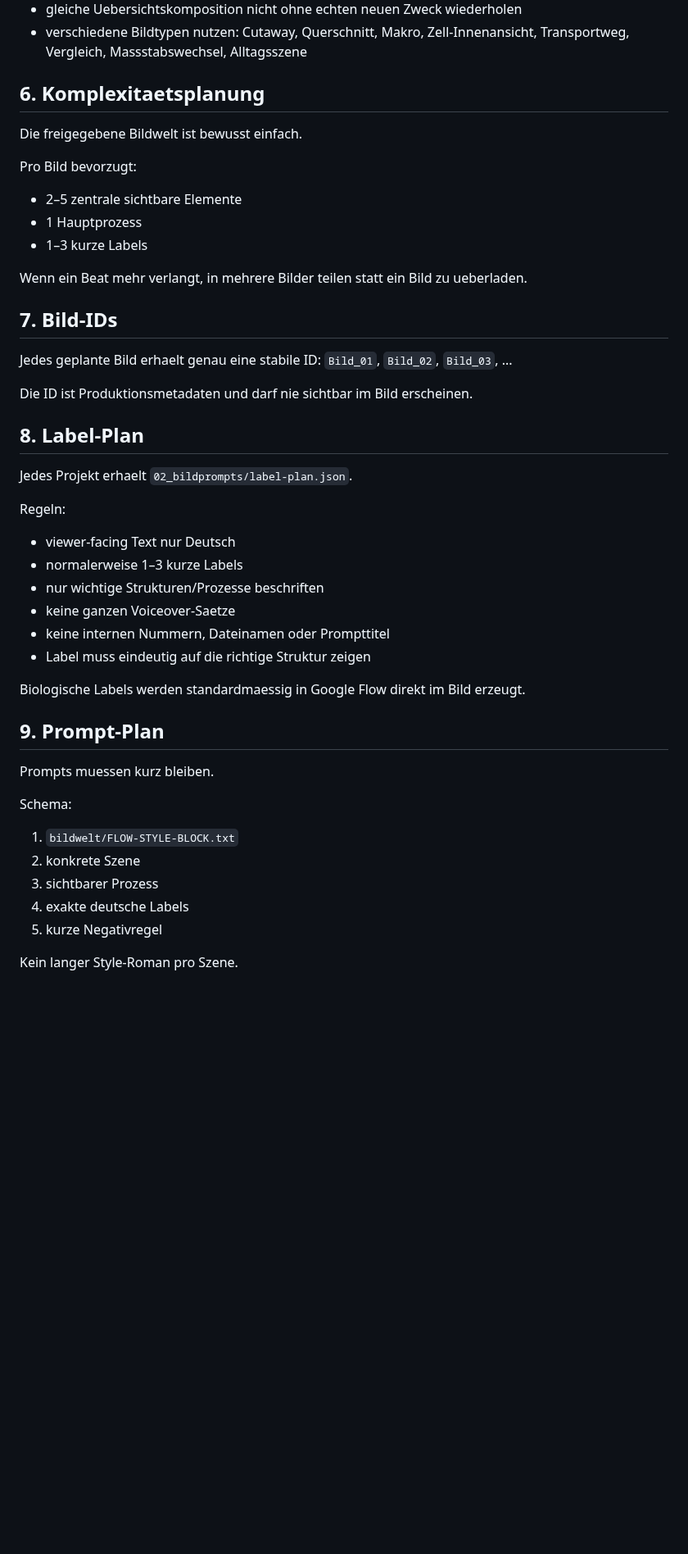
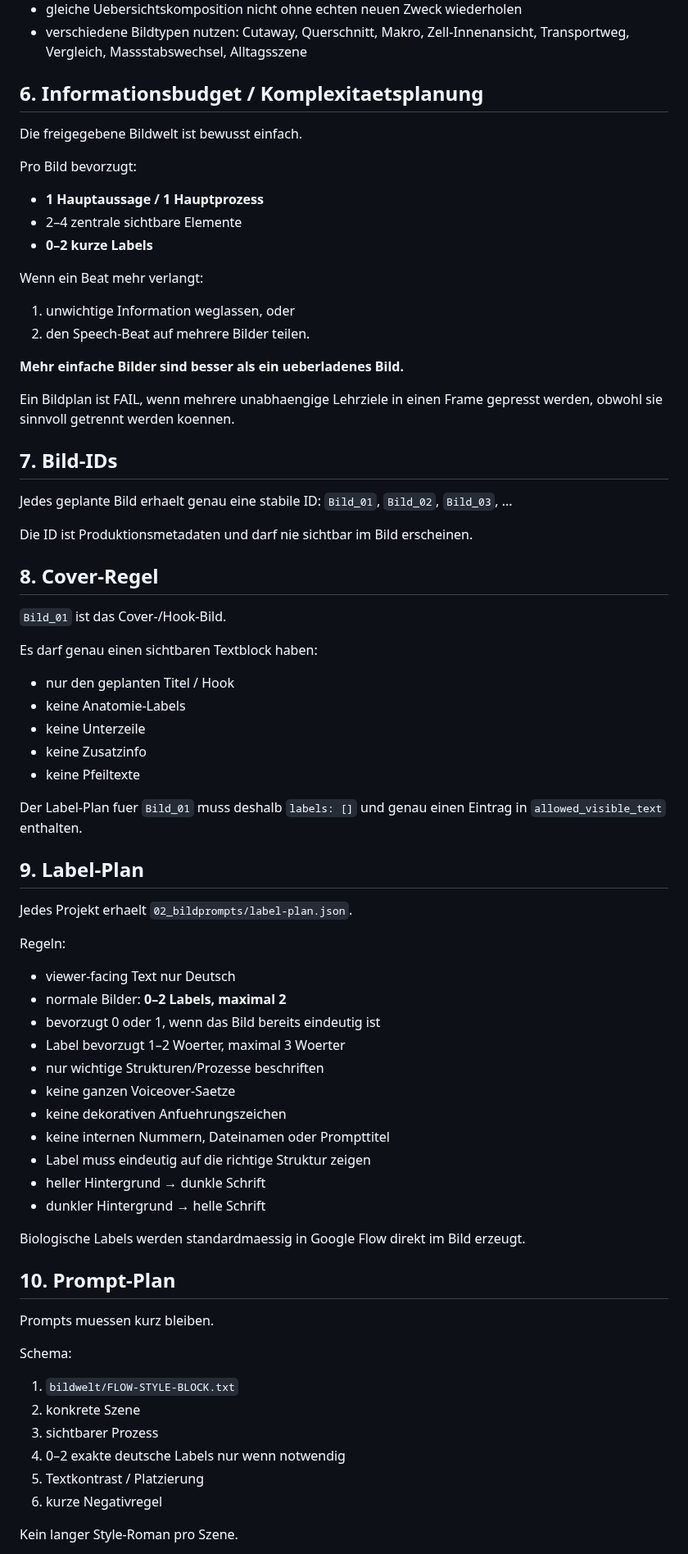
Before and after one commit to memetreza34-ux/Object-talk, a Markdown page: engine/PLANNING-V2.md, the part around one of its changes. Shown at 82% size. GitHub-like rendering; blank space fills up the shorter version.

```diff
--- a/engine/PLANNING-V2.md
+++ b/engine/PLANNING-V2.md
@@ -75,16 +80,22 @@ Ein schoenes Themenbild ohne klaren Erklaerwert wird nicht produziert.
 - gleiche Uebersichtskomposition nicht ohne echten neuen Zweck wiederholen
 - verschiedene Bildtypen nutzen: Cutaway, Querschnitt, Makro, Zell-Innenansicht, Transportweg, Vergleich, Massstabswechsel, Alltagsszene
 
-## 6. Komplexitaetsplanung
+## 6. Informationsbudget / Komplexitaetsplanung
 
 Die freigegebene Bildwelt ist bewusst einfach.
 
 Pro Bild bevorzugt:
-- 2–5 zentrale sichtbare Elemente
-- 1 Hauptprozess
-- 1–3 kurze Labels
+- **1 Hauptaussage / 1 Hauptprozess**
+- 2–4 zentrale sichtbare Elemente
+- **0–2 kurze Labels**
 
-Wenn ein Beat mehr verlangt, in mehrere Bilder teilen statt ein Bild zu ueberladen.
+Wenn ein Beat mehr verlangt:
+1. unwichtige Information weglassen, oder
+2. den Speech-Beat auf mehrere Bilder teilen.
+
+**Mehr einfache Bilder sind besser als ein ueberladenes Bild.**
+
+Ein Bildplan ist FAIL, wenn mehrere unabhaengige Lehrziele in einen Frame gepresst werden, obwohl sie sinnvoll getrennt werden koennen.
 
 ## 7. Bild-IDs
 
@@ -93,21 +104,39 @@ Jedes geplante Bild erhaelt genau eine stabile ID:
 
 Die ID ist Produktionsmetadaten und darf nie sichtbar im Bild erscheinen.
 
-## 8. Label-Plan
+## 8. Cover-Regel
+
+`Bild_01` ist das Cover-/Hook-Bild.
+
+Es darf genau einen sichtbaren Textblock haben:
+- nur den geplanten Titel / Hook
+- keine Anatomie-Labels
+- keine Unterzeile
+- keine Zusatzinfo
+- keine Pfeiltexte
+
+Der Label-Plan fuer `Bild_01` muss deshalb `labels: []` und genau einen Eintrag in `allowed_visible_text` enthalten.
+
+## 9. Label-Plan
 
 Jedes Projekt erhaelt `02_bildprompts/label-plan.json`.
 
 Regeln:
 - viewer-facing Text nur Deutsch
-- normalerweise 1–3 kurze Labels
+- normale Bilder: **0–2 Labels, maximal 2**
+- bevorzugt 0 oder 1, wenn das Bild bereits eindeutig ist
+- Label bevorzugt 1–2 Woerter, maximal 3 Woerter
 - nur wichtige Strukturen/Prozesse beschriften
 - keine ganzen Voiceover-Saetze
+- keine dekorativen Anfuehrungszeichen
 - keine internen Nummern, Dateinamen oder Prompttitel
 - Label muss eindeutig auf die richtige Struktur zeigen
+- heller Hintergrund → dunkle Schrift
+- dunkler Hintergrund → helle Schrift
 
 Biologische Labels werden standardmaessig in Google Flow direkt im Bild erzeugt.
 
-## 9. Prompt-Plan
+## 10. Prompt-Plan
 
 Prompts muessen kurz bleiben.
 
@@ -115,8 +144,9 @@ Schema:
 1. `bildwelt/FLOW-STYLE-BLOCK.txt`
 2. konkrete Szene
 3. sichtbarer Prozess
-4. exakte deutsche Labels
-5. kurze Negativregel
+4. 0–2 exakte deutsche Labels nur wenn notwendig
+5. Textkontrast / Platzierung
+6. kurze Negativregel
 
 Kein langer Style-Roman pro Szene.
 
```
Also changed, not shown: other parts of engine/PLANNING-V2.md (+48 -40 lines).
